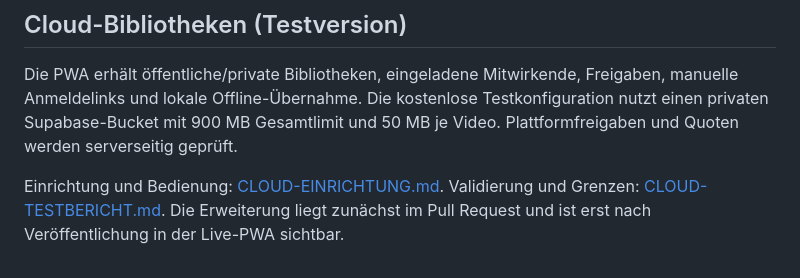
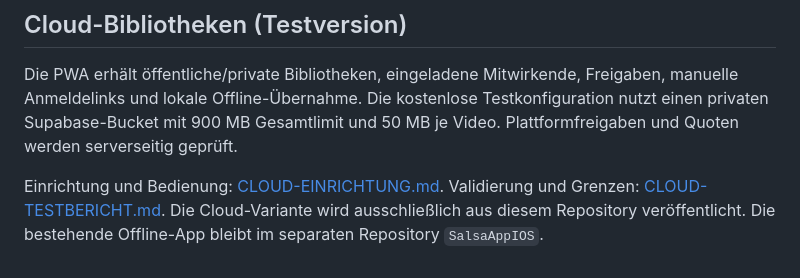
Before and after one commit to rodriges17/SalsaAppCloud, a Markdown page: README.md, the part around the change. Rendered like a GitHub page.

Commit message:
Document independent cloud deployment and preserve offline app

```diff
--- a/README.md
+++ b/README.md
@@ -107,4 +107,4 @@ Der Import prüft Größe, Struktur, Pfade, Anzahl, CRC32-Prüfsummen und Schema
 
 Die PWA erhält öffentliche/private Bibliotheken, eingeladene Mitwirkende, Freigaben, manuelle Anmeldelinks und lokale Offline-Übernahme. Die kostenlose Testkonfiguration nutzt einen privaten Supabase-Bucket mit 900 MB Gesamtlimit und 50 MB je Video. Plattformfreigaben und Quoten werden serverseitig geprüft.
 
-Einrichtung und Bedienung: [CLOUD-EINRICHTUNG.md](CLOUD-EINRICHTUNG.md). Validierung und Grenzen: [CLOUD-TESTBERICHT.md](CLOUD-TESTBERICHT.md). Die Erweiterung liegt zunächst im Pull Request und ist erst nach Veröffentlichung in der Live-PWA sichtbar.
+Einrichtung und Bedienung: [CLOUD-EINRICHTUNG.md](CLOUD-EINRICHTUNG.md). Validierung und Grenzen: [CLOUD-TESTBERICHT.md](CLOUD-TESTBERICHT.md). Die Cloud-Variante wird ausschließlich aus diesem Repository veröffentlicht. Die bestehende Offline-App bleibt im separaten Repository `SalsaAppIOS`.
```
Also changed, not shown: CLOUD-EINRICHTUNG.md (+2 -2 lines), CLOUD-TESTBERICHT.md (+2 -2 lines).
